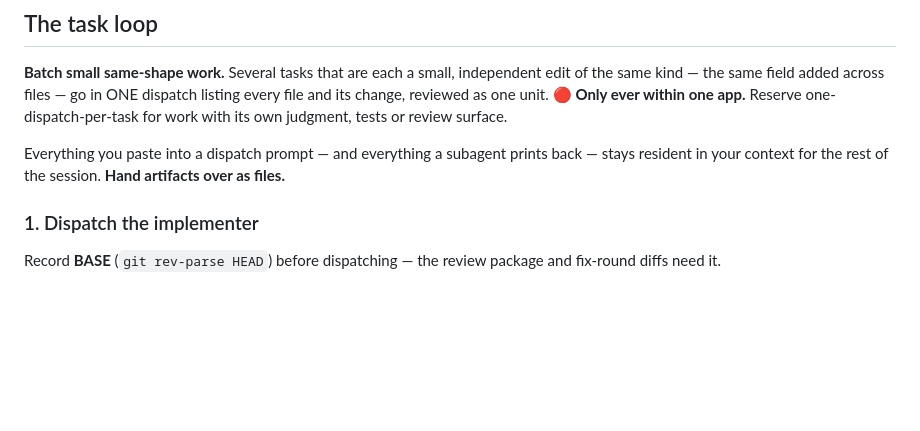
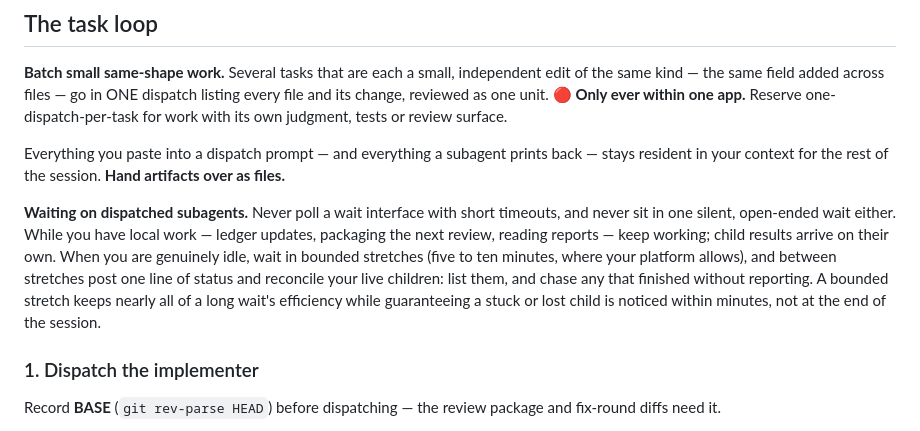
Before and after one commit to lukekeith/builder, a Markdown page: skills/build/EXECUTION.md, the part around the change. Rendered like a GitHub page; blank space fills up the shorter version.

```diff
--- a/skills/build/EXECUTION.md
+++ b/skills/build/EXECUTION.md
@@ -105,6 +105,14 @@ its own judgment, tests or review surface.
 
 Everything you paste into a dispatch prompt — and everything a subagent prints back — stays resident
 in your context for the rest of the session. **Hand artifacts over as files.**
+
+**Waiting on dispatched subagents.** Never poll a wait interface with short timeouts, and never sit in
+one silent, open-ended wait either. While you have local work — ledger updates, packaging the next
+review, reading reports — keep working; child results arrive on their own. When you are genuinely
+idle, wait in bounded stretches (five to ten minutes, where your platform allows), and between
+stretches post one line of status and reconcile your live children: list them, and chase any that
+finished without reporting. A bounded stretch keeps nearly all of a long wait's efficiency while
+guaranteeing a stuck or lost child is noticed within minutes, not at the end of the session.
 
 ### 1. Dispatch the implementer
 
```
Also changed, not shown: LICENSE-THIRD-PARTY.md (+19 -0 lines).
